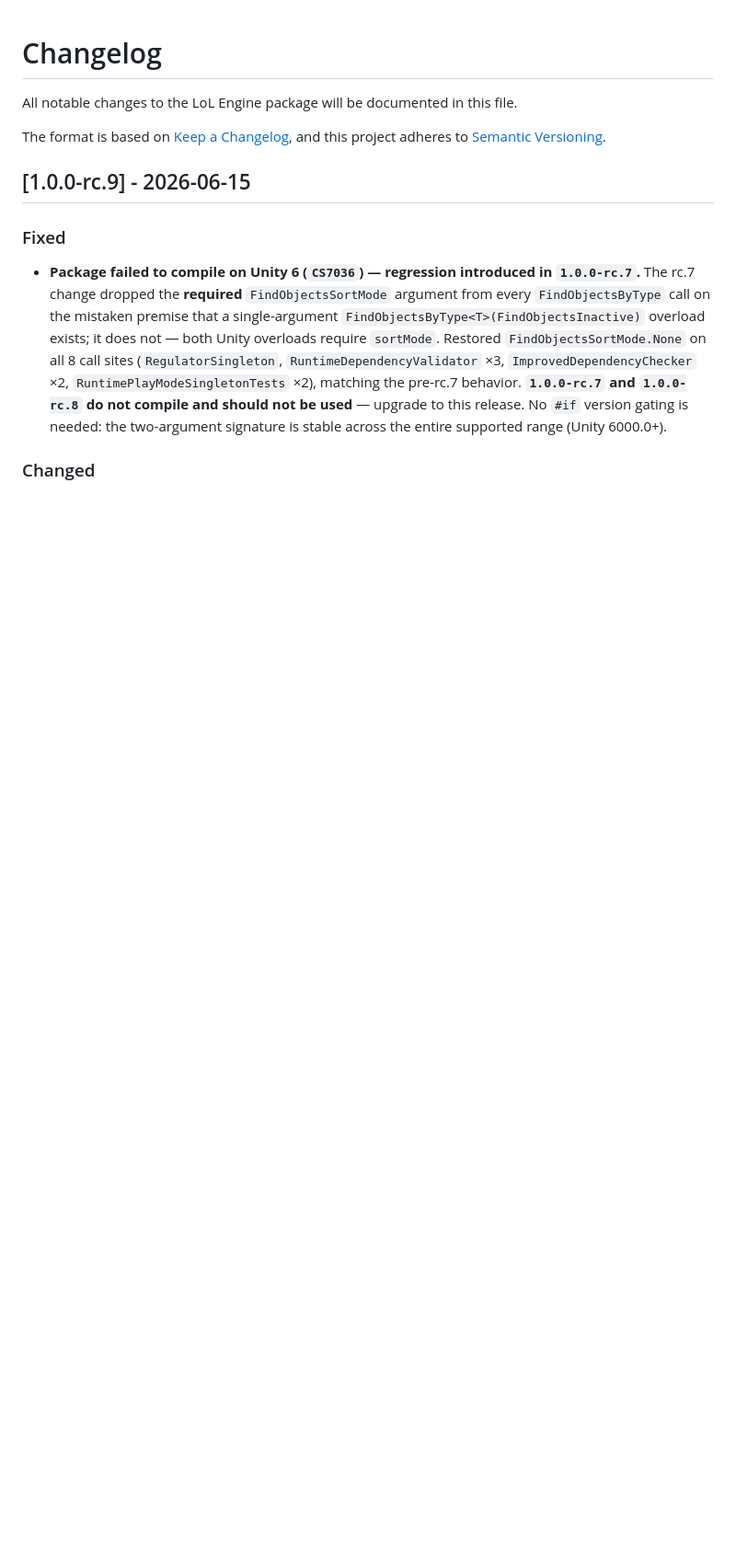
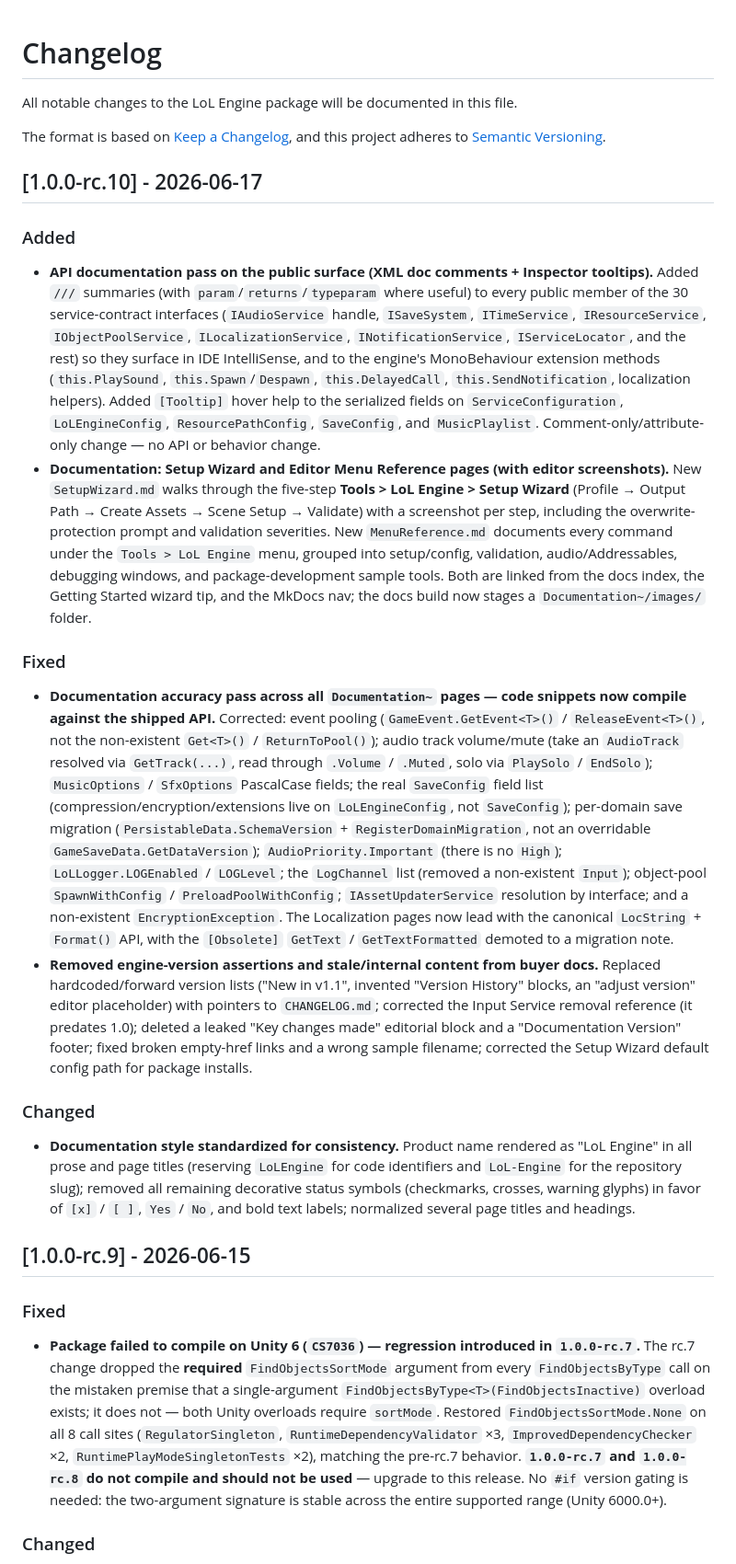
Before and after one commit to alien-tardigrade/LoL-Engine-README, a Markdown page: CHANGELOG.md, the part around the change. Shown at 92% size. Drawn GitHub-style; blank space fills up the shorter version.

Commit message:
1.0.0.rc.10

```diff
--- a/CHANGELOG.md
+++ b/CHANGELOG.md
@@ -4,6 +4,18 @@ All notable changes to the LoL Engine package will be documented in this file.
 
 The format is based on [Keep a Changelog](https://keepachangelog.com/en/1.0.0/),
 and this project adheres to [Semantic Versioning](https://semver.org/spec/v2.0.0.html).
+
+## [1.0.0-rc.10] - 2026-06-17
+### Added
+- **API documentation pass on the public surface (XML doc comments + Inspector tooltips).** Added `///` summaries (with `param`/`returns`/`typeparam` where useful) to every public member of the 30 service-contract interfaces (`IAudioService` handle, `ISaveSystem`, `ITimeService`, `IResourceService`, `IObjectPoolService`, `ILocalizationService`, `INotificationService`, `IServiceLocator`, and the rest) so they surface in IDE IntelliSense, and to the engine's MonoBehaviour extension methods (`this.PlaySound`, `this.Spawn`/`Despawn`, `this.DelayedCall`, `this.SendNotification`, localization helpers). Added `[Tooltip]` hover help to the serialized fields on `ServiceConfiguration`, `LoLEngineConfig`, `ResourcePathConfig`, `SaveConfig`, and `MusicPlaylist`. Comment-only/attribute-only change — no API or behavior change.
+- **Documentation: Setup Wizard and Editor Menu Reference pages (with editor screenshots).** New `SetupWizard.md` walks through the five-step **Tools > LoL Engine > Setup Wizard** (Profile → Output Path → Create Assets → Scene Setup → Validate) with a screenshot per step, including the overwrite-protection prompt and validation severities. New `MenuReference.md` documents every command under the `Tools > LoL Engine` menu, grouped into setup/config, validation, audio/Addressables, debugging windows, and package-development sample tools. Both are linked from the docs index, the Getting Started wizard tip, and the MkDocs nav; the docs build now stages a `Documentation~/images/` folder.
+
+### Fixed
+- **Documentation accuracy pass across all `Documentation~` pages — code snippets now compile against the shipped API.** Corrected: event pooling (`GameEvent.GetEvent<T>()` / `ReleaseEvent<T>()`, not the non-existent `Get<T>()` / `ReturnToPool()`); audio track volume/mute (take an `AudioTrack` resolved via `GetTrack(...)`, read through `.Volume` / `.Muted`, solo via `PlaySolo` / `EndSolo`); `MusicOptions` / `SfxOptions` PascalCase fields; the real `SaveConfig` field list (compression/encryption/extensions live on `LoLEngineConfig`, not `SaveConfig`); per-domain save migration (`PersistableData.SchemaVersion` + `RegisterDomainMigration`, not an overridable `GameSaveData.GetDataVersion`); `AudioPriority.Important` (there is no `High`); `LoLLogger.LOGEnabled` / `LOGLevel`; the `LogChannel` list (removed a non-existent `Input`); object-pool `SpawnWithConfig` / `PreloadPoolWithConfig`; `IAssetUpdaterService` resolution by interface; and a non-existent `EncryptionException`. The Localization pages now lead with the canonical `LocString` + `Format()` API, with the `[Obsolete]` `GetText` / `GetTextFormatted` demoted to a migration note.
+- **Removed engine-version assertions and stale/internal content from buyer docs.** Replaced hardcoded/forward version lists ("New in v1.1", invented "Version History" blocks, an "adjust version" editor placeholder) with pointers to `CHANGELOG.md`; corrected the Input Service removal reference (it predates 1.0); deleted a leaked "Key changes made" editorial block and a "Documentation Version" footer; fixed broken empty-href links and a wrong sample filename; corrected the Setup Wizard default config path for package installs.
+
+### Changed
+- **Documentation style standardized for consistency.** Product name rendered as "LoL Engine" in all prose and page titles (reserving `LoLEngine` for code identifiers and `LoL-Engine` for the repository slug); removed all remaining decorative status symbols (checkmarks, crosses, warning glyphs) in favor of `[x]` / `[ ]`, `Yes` / `No`, and bold text labels; normalized several page titles and headings.
 
 ## [1.0.0-rc.9] - 2026-06-15
 ### Fixed
```
Also changed, not shown: README.md (+1 -1 lines).
